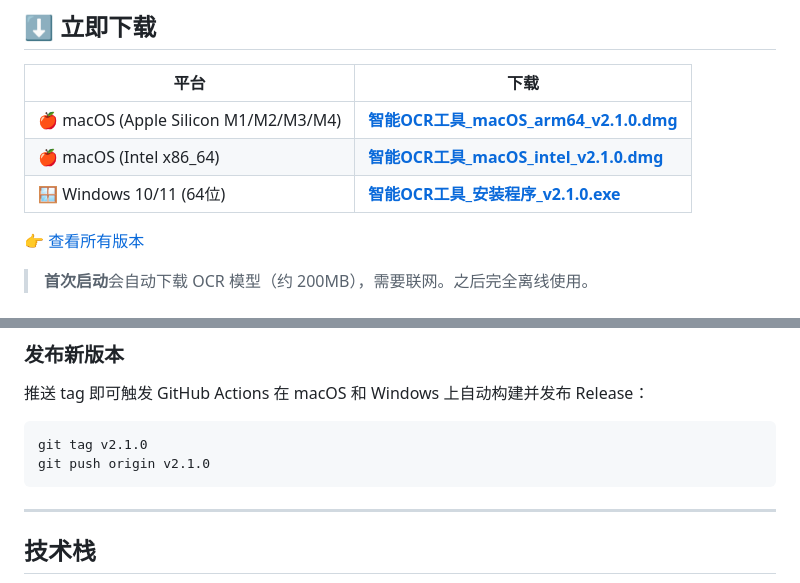
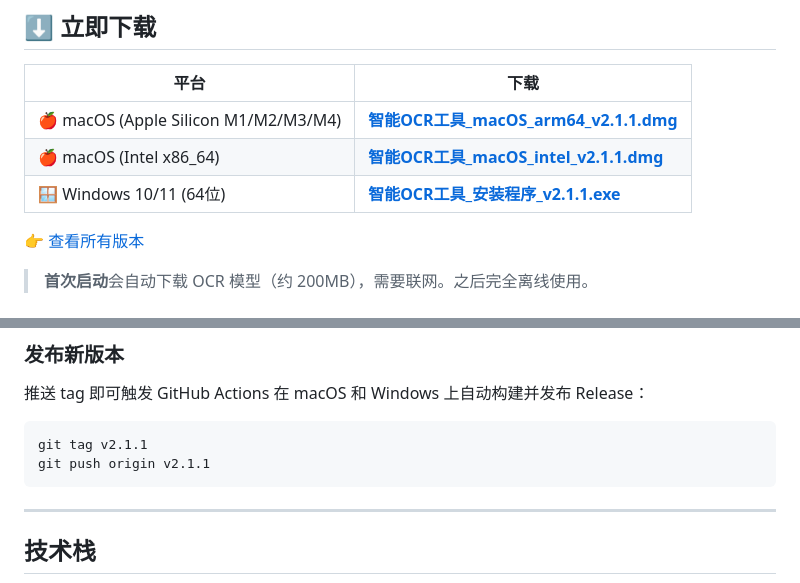
Before and after one commit to anon-research-tools/intelligent-ocr, a Markdown page: README.md, 2 parts joined by grey strips. Drawn GitHub-style.

Commit message:
docs: update download links and example tag to v2.1.1
Co-Authored-By: Claude Sonnet 4.6 <noreply@anthropic.com>

````diff
--- a/README.md
+++ b/README.md
@@ -6,9 +6,9 @@
 
 | 平台 | 下载 |
 |------|------|
-| 🍎 macOS (Apple Silicon M1/M2/M3/M4) | [**智能OCR工具_macOS_arm64_v2.1.0.dmg**](https://github.com/anon-research-tools/intelligent-ocr/releases/download/v2.1.0/OCR._macOS_arm64_v2.1.0.dmg) |
-| 🍎 macOS (Intel x86_64) | [**智能OCR工具_macOS_intel_v2.1.0.dmg**](https://github.com/anon-research-tools/intelligent-ocr/releases/download/v2.1.0/OCR._macOS_intel_v2.1.0.dmg) |
-| 🪟 Windows 10/11 (64位) | [**智能OCR工具_安装程序_v2.1.0.exe**](https://github.com/anon-research-tools/intelligent-ocr/releases/download/v2.1.0/OCR._._v2.1.0.exe) |
+| 🍎 macOS (Apple Silicon M1/M2/M3/M4) | [**智能OCR工具_macOS_arm64_v2.1.1.dmg**](https://github.com/anon-research-tools/intelligent-ocr/releases/download/v2.1.1/智能OCR工具_macOS_arm64_v2.1.1.dmg) |
+| 🍎 macOS (Intel x86_64) | [**智能OCR工具_macOS_intel_v2.1.1.dmg**](https://github.com/anon-research-tools/intelligent-ocr/releases/download/v2.1.1/智能OCR工具_macOS_intel_v2.1.1.dmg) |
+| 🪟 Windows 10/11 (64位) | [**智能OCR工具_安装程序_v2.1.1.exe**](https://github.com/anon-research-tools/intelligent-ocr/releases/download/v2.1.1/智能OCR工具_安装程序_v2.1.1.exe) |
 
 👉 [查看所有版本](https://github.com/anon-research-tools/intelligent-ocr/releases)
 
@@ -181,8 +181,8 @@ python -m pytest tests/ -v            # 运行测试
 推送 tag 即可触发 GitHub Actions 在 macOS 和 Windows 上自动构建并发布 Release：
 
 ```bash
-git tag v2.1.0
-git push origin v2.1.0
+git tag v2.1.1
+git push origin v2.1.1
 ```
 
 ---
````
